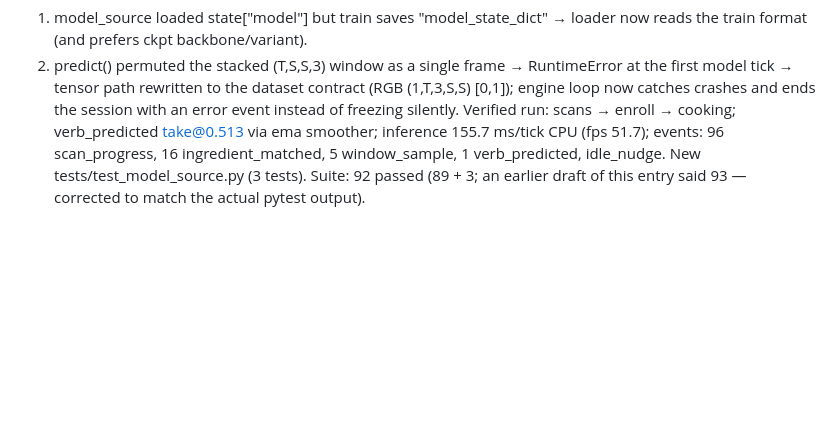
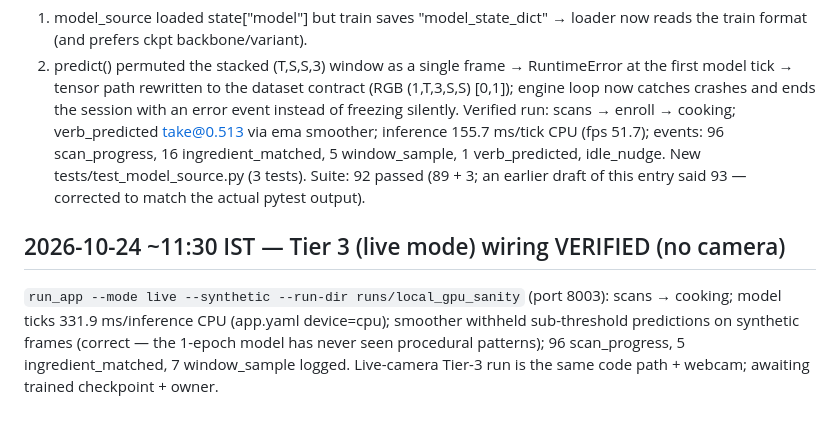
Before and after one commit to harshil-sri/ego-vision, a Markdown page: STATUS.md, the part around the change. Rendered like a GitHub page; blank space fills up the shorter version.

Commit message:
verify Tier-3 wiring with synthetic source + real checkpoint

```diff
--- a/STATUS.md
+++ b/STATUS.md
@@ -169,3 +169,11 @@ Verified run: scans → enroll → cooking; verb_predicted take@0.513 via ema
 smoother; inference 155.7 ms/tick CPU (fps 51.7); events: 96 scan_progress,
 16 ingredient_matched, 5 window_sample, 1 verb_predicted, idle_nudge.
 New tests/test_model_source.py (3 tests). Suite: 92 passed (89 + 3; an earlier draft of this entry said 93 — corrected to match the actual pytest output).
+
+## 2026-10-24 ~11:30 IST — Tier 3 (live mode) wiring VERIFIED (no camera)
+`run_app --mode live --synthetic --run-dir runs/local_gpu_sanity` (port 8003):
+scans → cooking; model ticks 331.9 ms/inference CPU (app.yaml device=cpu);
+smoother withheld sub-threshold predictions on synthetic frames (correct —
+the 1-epoch model has never seen procedural patterns); 96 scan_progress,
+5 ingredient_matched, 7 window_sample logged. Live-camera Tier-3 run is the
+same code path + webcam; awaiting trained checkpoint + owner.
```
Also changed, not shown: HANDOFF.md (+1 -1 lines).
